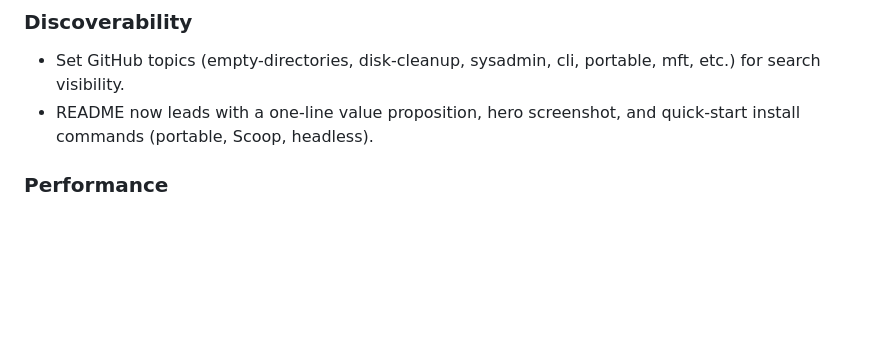
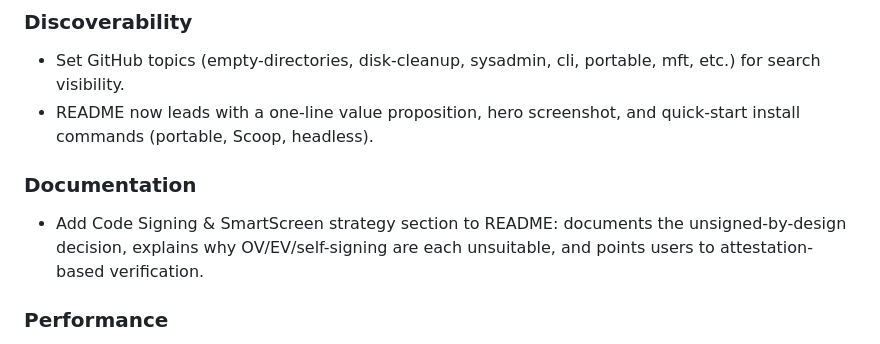
Before and after one commit to SysAdminDoc/REDplusplus, a Markdown page: CHANGELOG.md, the part around the change. Rendered like a GitHub page; blank space fills up the shorter version.

```diff
--- a/CHANGELOG.md
+++ b/CHANGELOG.md
@@ -30,6 +30,9 @@
 ### Discoverability
 - Set GitHub topics (empty-directories, disk-cleanup, sysadmin, cli, portable, mft, etc.) for search visibility.
 - README now leads with a one-line value proposition, hero screenshot, and quick-start install commands (portable, Scoop, headless).
+
+### Documentation
+- Add Code Signing & SmartScreen strategy section to README: documents the unsigned-by-design decision, explains why OV/EV/self-signing are each unsuitable, and points users to attestation-based verification.
 
 ### Performance
 - Batch empty-file recycle into a single IFileOperation transaction instead of per-file shell calls; non-recycle modes (Direct, Move) still process one-by-one with pre-delete re-verification.
```
Also changed, not shown: README.md (+10 -0 lines).
